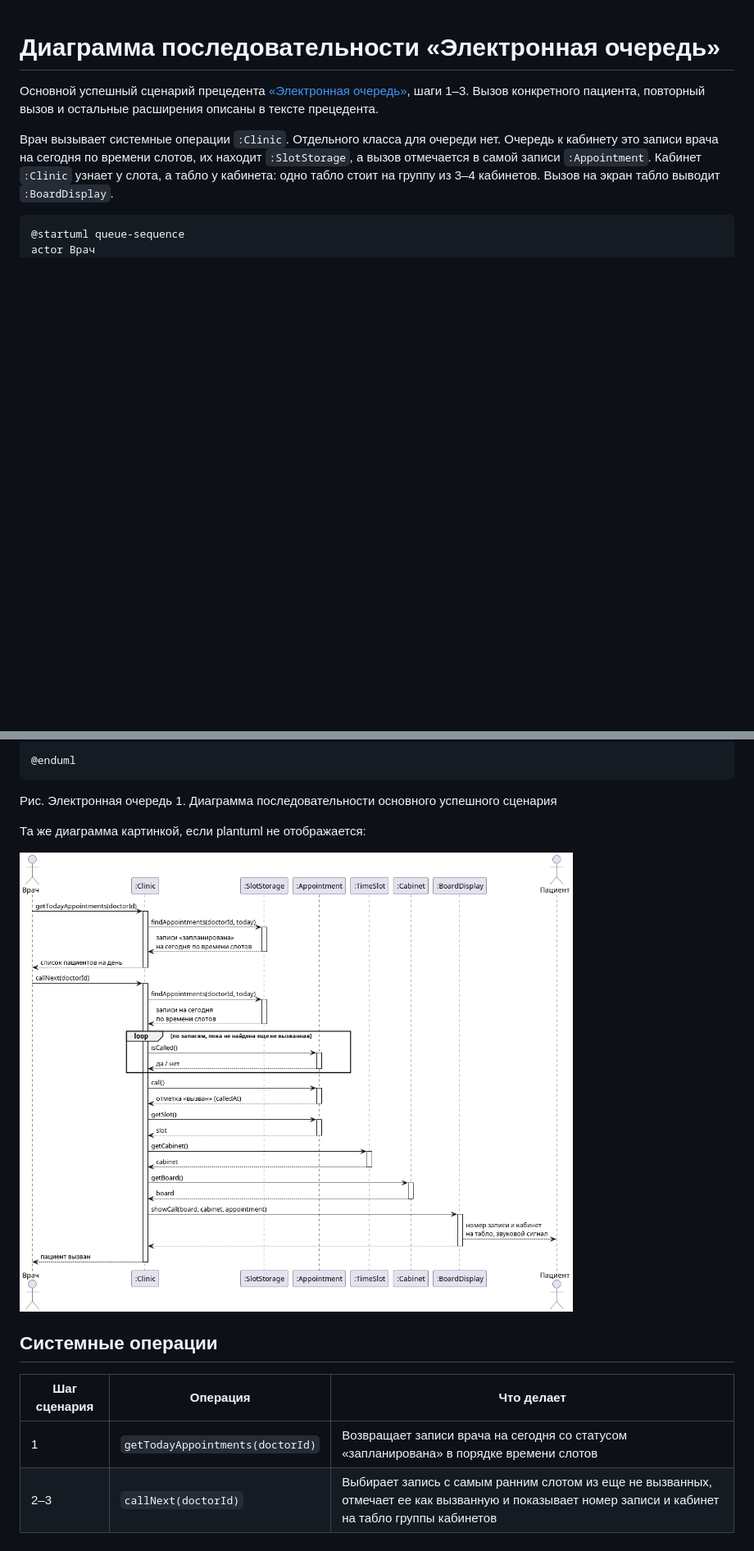
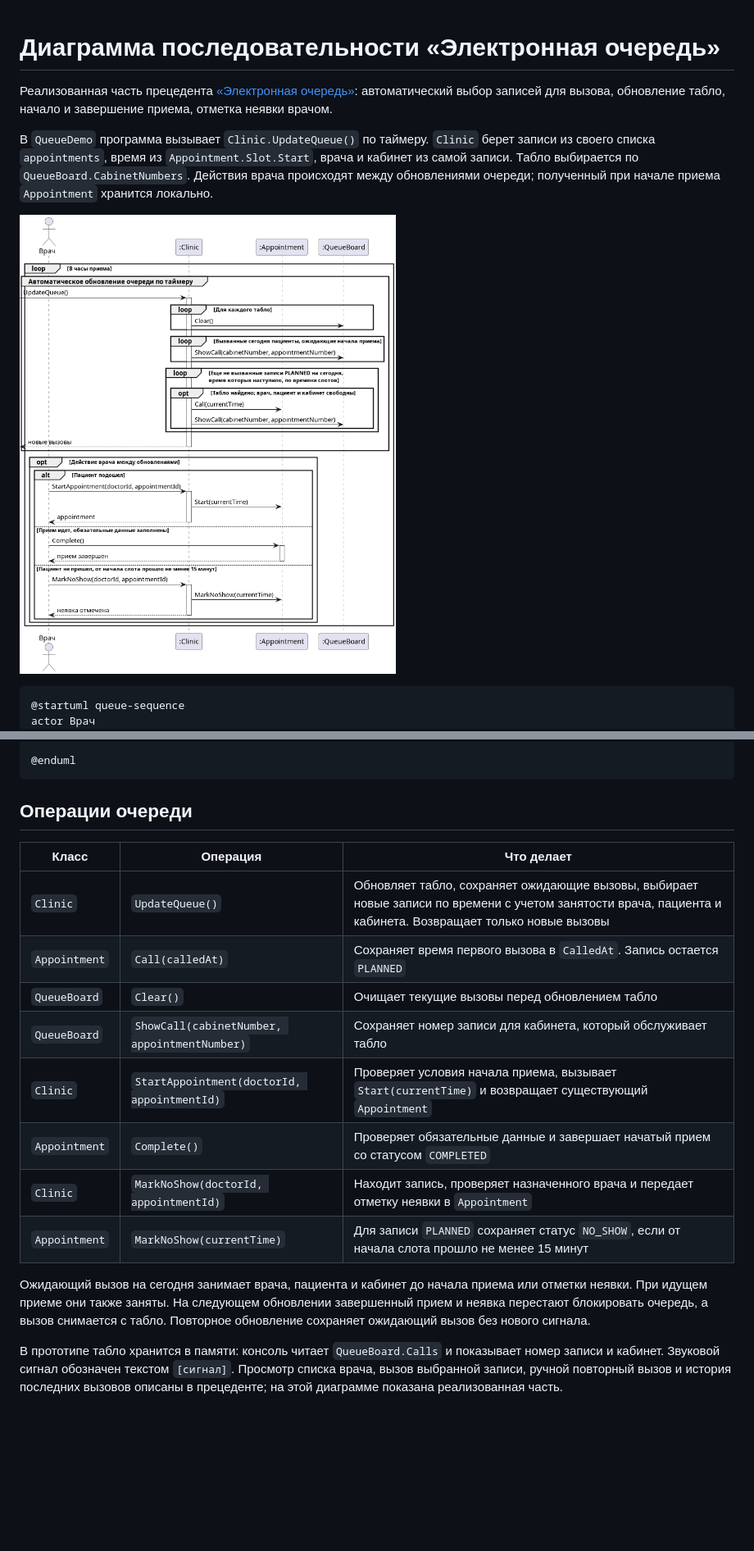
Before and after one commit to penamarth/bsbo-11-24_team3_var3_clinic, a Markdown page: Прецеденты/Электронная очередь/Диаграмма последовательности Электронная очередь.md, 2 parts joined by grey strips. Shown at 82% size. GitHub-like rendering; pictures changed too: img/queue-sequence.png; blank space fills up the shorter version.

Commit message:
docs: электронная очередь под автоматический вызов

````diff
--- a/Прецеденты/Электронная очередь/Диаграмма последовательности Электронная очередь.md
+++ b/Прецеденты/Электронная очередь/Диаграмма последовательности Электронная очередь.md
@@ -1,8 +1,10 @@
 # Диаграмма последовательности «Электронная очередь»
 
-Основной успешный сценарий прецедента [«Электронная очередь»](Электронная%20очередь.md), шаги 1–3. Вызов конкретного пациента, повторный вызов и остальные расширения описаны в тексте прецедента.
+Реализованная часть прецедента [«Электронная очередь»](Электронная%20очередь.md): автоматический выбор записей для вызова, обновление табло, начало и завершение приема, отметка неявки врачом.
 
-Врач вызывает системные операции `:Clinic`. Отдельного класса для очереди нет. Очередь к кабинету это записи врача на сегодня по времени слотов, их находит `:SlotStorage`, а вызов отмечается в самой записи `:Appointment`. Кабинет `:Clinic` узнает у слота, а табло у кабинета: одно табло стоит на группу из 3–4 кабинетов. Вызов на экран табло выводит `:BoardDisplay`.
+В `QueueDemo` программа вызывает `Clinic.UpdateQueue()` по таймеру. `Clinic` берет записи из своего списка `appointments`, время из `Appointment.Slot.Start`, врача и кабинет из самой записи. Табло выбирается по `QueueBoard.CabinetNumbers`. Действия врача происходят между обновлениями очереди; полученный при начале приема `Appointment` хранится локально.
+
+![Рис. Электронная очередь 1. Автоматическая очередь и действия врача](../../img/queue-sequence.png)
 
 ```plantuml
 @startuml queue-sequence
@@ -43,15 +50,19 @@ C --> Врач -- : пациент вызван
 @enduml
 ```
 
-Рис. Электронная очередь 1. Диаграмма последовательности основного успешного сценария
+## Операции очереди
 
-Та же диаграмма картинкой, если plantuml не отображается:
+| Класс | Операция | Что делает |
+| --- | --- | --- |
+| `Clinic` | `UpdateQueue()` | Обновляет табло, сохраняет ожидающие вызовы, выбирает новые записи по времени с учетом занятости врача, пациента и кабинета. Возвращает только новые вызовы |
+| `Appointment` | `Call(calledAt)` | Сохраняет время первого вызова в `CalledAt`. Запись остается `PLANNED` |
+| `QueueBoard` | `Clear()` | Очищает текущие вызовы перед обновлением табло |
+| `QueueBoard` | `ShowCall(cabinetNumber, appointmentNumber)` | Сохраняет номер записи для кабинета, который обслуживает табло |
+| `Clinic` | `StartAppointment(doctorId, appointmentId)` | Проверяет условия начала приема, вызывает `Start(currentTime)` и возвращает существующий `Appointment` |
+| `Appointment` | `Complete()` | Проверяет обязательные данные и завершает начатый прием со статусом `COMPLETED` |
+| `Clinic` | `MarkNoShow(doctorId, appointmentId)` | Находит запись, проверяет назначенного врача и передает отметку неявки в `Appointment` |
+| `Appointment` | `MarkNoShow(currentTime)` | Для записи `PLANNED` сохраняет статус `NO_SHOW`, если от начала слота прошло не менее 15 минут |
 
-![Рис. Электронная очередь 1](../../img/queue-sequence.png)
+Ожидающий вызов на сегодня занимает врача, пациента и кабинет до начала приема или отметки неявки. При идущем приеме они также заняты. На следующем обновлении завершенный прием и неявка перестают блокировать очередь, а вызов снимается с табло. Повторное обновление сохраняет ожидающий вызов без нового сигнала.
 
-## Системные операции
-
-| Шаг сценария | Операция | Что делает |
-| --- | --- | --- |
-| 1 | `getTodayAppointments(doctorId)` | Возвращает записи врача на сегодня со статусом «запланирована» в порядке времени слотов |
-| 2–3 | `callNext(doctorId)` | Выбирает запись с самым ранним слотом из еще не вызванных, отмечает ее как вызванную и показывает номер записи и кабинет на табло группы кабинетов |
+В прототипе табло хранится в памяти: консоль читает `QueueBoard.Calls` и показывает номер записи и кабинет. Звуковой сигнал обозначен текстом `[сигнал]`. Просмотр списка врача, вызов выбранной записи, ручной повторный вызов и история последних вызовов описаны в прецеденте; на этой диаграмме показана реализованная часть.
````
Also changed, not shown: other parts of Прецеденты/Электронная очередь/Диаграмма последовательности Электронная очередь.md (+32 -27 lines), Прецеденты/Электронная очередь/Электронная очередь.md (+11 -13 lines).
